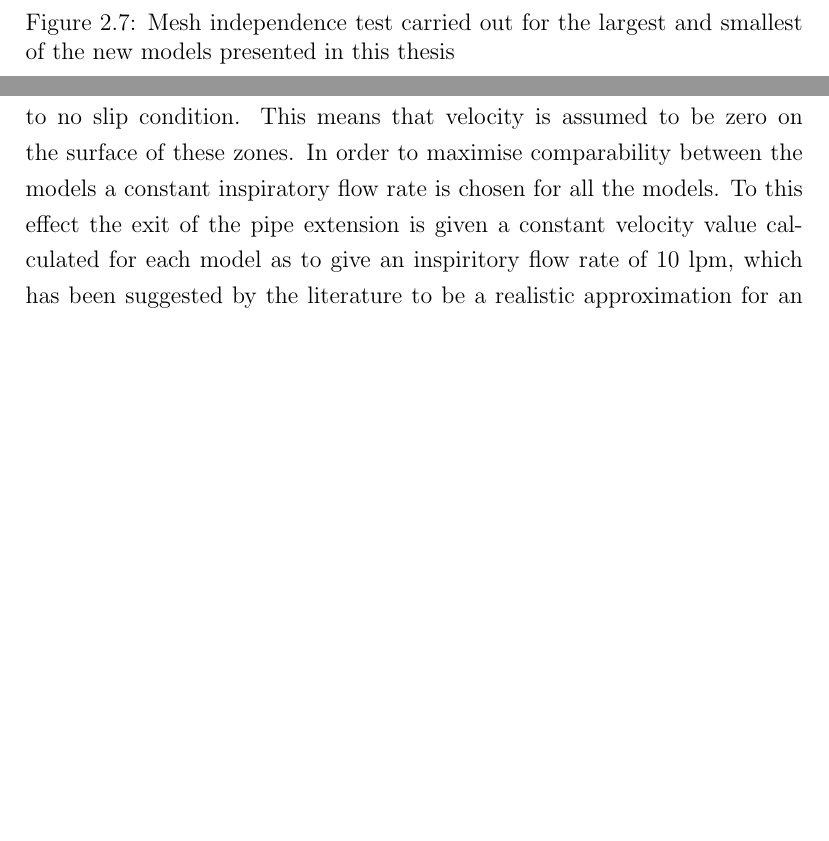
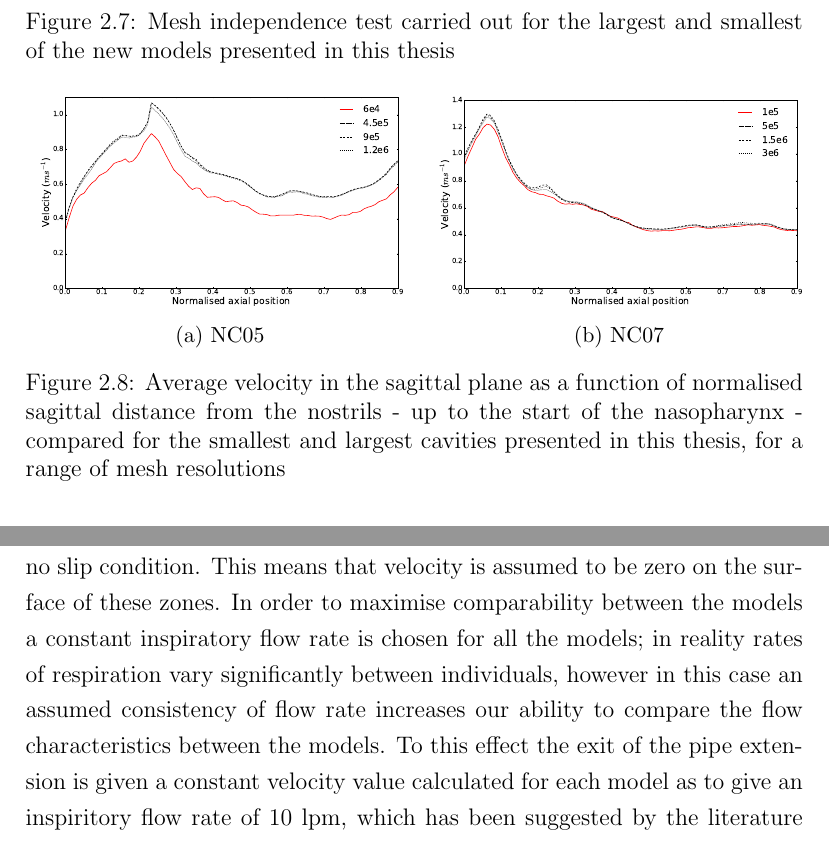
Before and after one commit to seanread/mastersthesis, a LaTeX thesis (thesis.tex, which reads chapters/chapter3.tex, chapters/chapter4.tex): two parts of pages 44 and 57 of 96 before the commit and two parts of pages 44 and 58 of 97 after it, joined at a grey line, cut so that both start at the same text, the shorter picture padded with empty space. Compiled offline with pdfLaTeX.

Commit message:
changes to submission for archival

```diff
--- a/chapters/chapter3.tex
+++ b/chapters/chapter3.tex
@@ -167,6 +167,24 @@ Figure \ref{fig:mind} shows the results from the mesh independence test conducte
 \end{figure}
 
 
+\begin{figure}[t!]
+
+  \begin{subfigure}[t]{0.5\textwidth}
+    \includegraphics[width=\textwidth]{independenceprofiles/NC05.eps}
+    \caption{NC05}
+    \label{fig:5indy}
+  \end{subfigure}%
+  ~ %
+  \begin{subfigure}[t]{0.5\textwidth}
+    \includegraphics[width=\textwidth]{independenceprofiles/NC07.eps}
+    \caption{NC07}
+    \label{fig:7indy}
+  \end{subfigure}
+
+  \caption{Average velocity in the sagittal plane as a function of normalised sagittal distance from the nostrils - up to the start of the nasopharynx - compared for the smallest and largest cavities presented in this thesis, for a range of mesh resolutions}
+  \label{fig:indyprof}
+\end{figure}
+
 \begin{figure}
   \includegraphics[width=\textwidth]{independancecontour}
   \caption{Velocity contours at the nasal valve for three mesh resolutions shown in \ref{fig:mind}} \label{fig:mindcont}
--- a/chapters/chapter4.tex
+++ b/chapters/chapter4.tex
@@ -230,7 +230,7 @@ Iterative solutions approximate a solution to the system of equations step by st
 \section{Setup and solution of nasal cavity models used in this thesis}
 Here an overview will be given of the way that the solution of the nasal cavity systems presented in this thesis will be given. Firstly the models are prepared and meshed as discussed in the Chapter \ref{MRM}. Once this is done the boundary conditions for the system must be defined.
 
-The face and internal wall of the nasal cavity and pipe extension are set to no slip condition. This means that velocity is assumed to be zero on the surface of these zones. In order to maximise comparability between the models a constant inspiratory flow rate is chosen for all the models. To this effect the exit of the pipe extension is given a constant velocity value calculated for each model as to give an inspiritory flow rate of 10 lpm, which has been suggested by the literature to be a realistic approximation for an inspiratory rate of an adult human at rest \cite{Wen2008, Subramaniam1998}. For these simulations this flow rate is treated as constant and the flow treated as steady, an assumption which greatly simplifies the solution process and one which is commonly used when comparing fluid flow characteristics between nasal cavity models (transient, or time dependant solutions are computationally much more costly). The 3D incompressible navier stokes equations were solved iteratively via the SIMPLE method for pressure-velocity coupling and a second order upwind scheme for convection.
+The face and internal wall of the nasal cavity and pipe extension are set to no slip condition. This means that velocity is assumed to be zero on the surface of these zones. In order to maximise comparability between the models a constant inspiratory flow rate is chosen for all the models; in reality rates of respiration vary significantly between individuals, however in this case an assumed consistency of flow rate increases our ability to compare the flow characteristics between the models. To this effect the exit of the pipe extension is given a constant velocity value calculated for each model as to give an inspiritory flow rate of 10 lpm, which has been suggested by the literature to be a realistic approximation for an inspiratory rate of an adult human at rest \cite{Wen2008, Subramaniam1998}. For these simulations this flow rate is treated as constant and the flow treated as steady, an assumption which greatly simplifies the solution process and one which is commonly used when comparing fluid flow characteristics between nasal cavity models (transient, or time dependant solutions are computationally much more costly). The 3D incompressible navier stokes equations were solved iteratively via the SIMPLE method for pressure-velocity coupling and a second order upwind scheme for convection.
 
 The border of the hemispheric region around the face is set to atmospheric pressure. For resting inspiratory flow rates flow within the nasal cavity has been shown to be modelled most accurately as laminar \cite{Doorly2008, Hahn1993}; as such no turbulence model is used.
 
--- a/thesis.tex
+++ b/thesis.tex
@@ -31,7 +31,7 @@
 \renewcommand{\headrulewidth}{0pt}
 \chead{\includegraphics[width=4cm]{rmit}}
 }
-\setcounter{secnumdepth}{3}
+\setcounter{secnumdepth}{2}
 \begin{document}
 \pagenumbering{Roman}
 \pagestyle{title}
```
Also changed, not shown: revision.tex (+1 -1 lines), images/independenceprofiles/NC05.eps (added), images/independenceprofiles/NC05.png (added), images/independenceprofiles/NC07.eps (added), images/independenceprofiles/NC07.png (added), thesis.tex (4 more changed lines), 7 other files.
